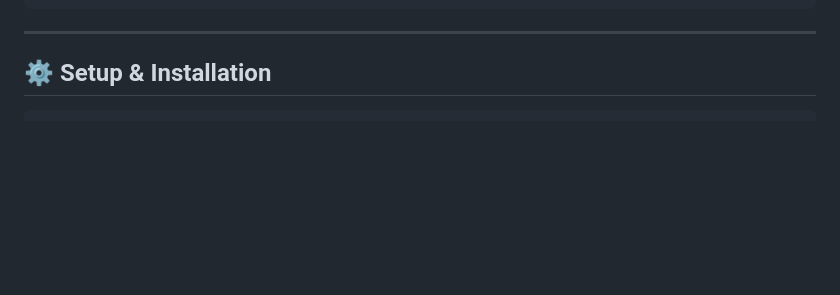
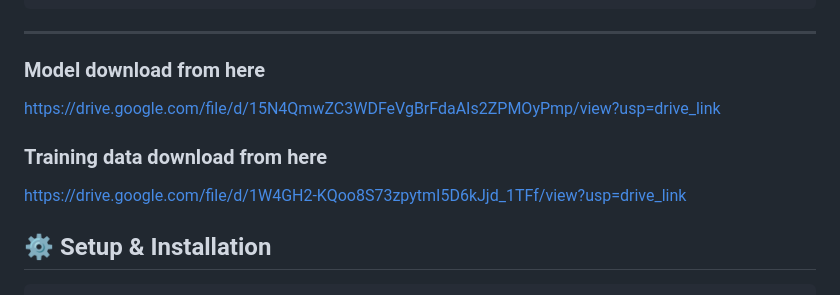
Before and after one commit to Saifobai/NLP_FAKENEWS_DATE_SUBJECT_03, a Markdown page: README.md, the part around the change. Drawn GitHub-style; blank space fills up the shorter version.

Commit message:
README.MD_Updated

````diff
--- a/README.md
+++ b/README.md
@@ -24,6 +24,14 @@ project-root/
 ```
 
 ---
+
+### Model download from here
+
+https://drive.google.com/file/d/15N4QmwZC3WDFeVgBrFdaAIs2ZPMOyPmp/view?usp=drive_link
+
+### Training data download from here
+
+https://drive.google.com/file/d/1W4GH2-KQoo8S73zpytmI5D6kJjd_1TFf/view?usp=drive_link
 
 ## ⚙️ Setup & Installation
 
````
